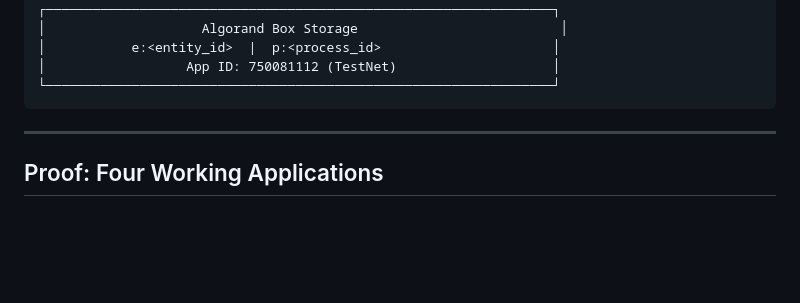
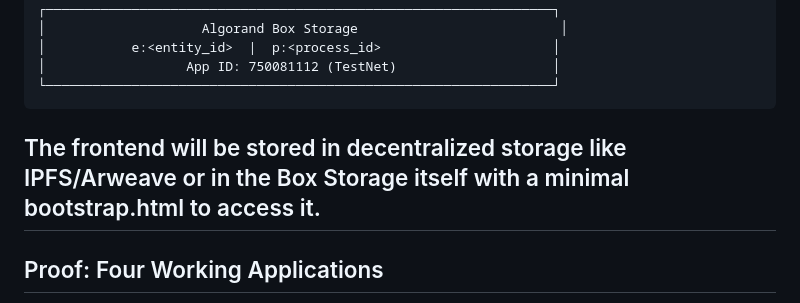
Before and after one commit to ch4itu/EternalBliss, a Markdown page: README.md, the part around the change. GitHub-like rendering; blank space fills up the shorter version.

````diff
--- a/README.md
+++ b/README.md
@@ -89,7 +89,7 @@ We deployed a **single smart contract** (App ID: `750081112`) that can power ANY
 │                  App ID: 750081112 (TestNet)                    │
 └─────────────────────────────────────────────────────────────────┘
 ```
-
+The frontend will be stored in decentralized storage like IPFS/Arweave or in the Box Storage itself with a minimal bootstrap.html to access it.
 ---
 
 ## Proof: Four Working Applications
````
